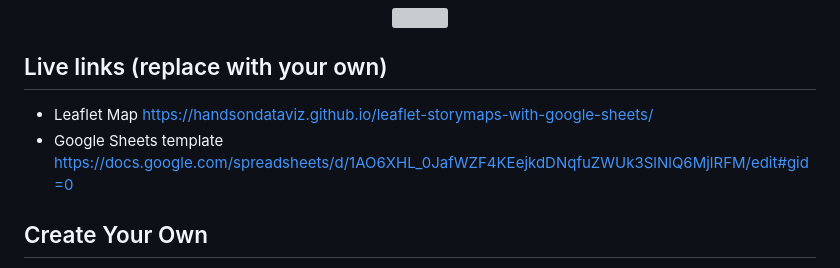
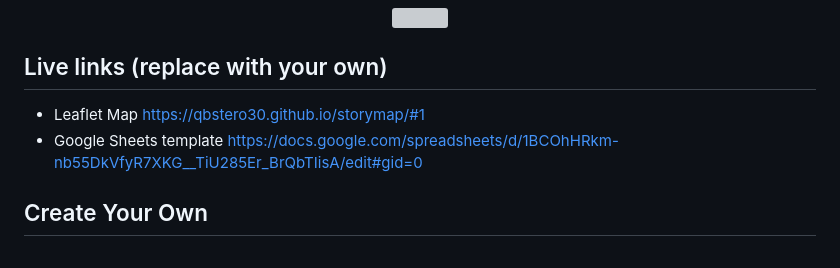
Before and after one commit to Qbstero30/storymap, a Markdown page: README.md, the part around the change. Drawn GitHub-style; grey boxes are pictures that could not be loaded.

```diff
--- a/README.md
+++ b/README.md
@@ -7,8 +7,8 @@ Supports images, audio and video embeddings, and Leaflet TileLayer/geojson overl
 </p>
 
 ## Live links (replace with your own)
-- Leaflet Map https://handsondataviz.github.io/leaflet-storymaps-with-google-sheets/
-- Google Sheets template https://docs.google.com/spreadsheets/d/1AO6XHL_0JafWZF4KEejkdDNqfuZWUk3SlNlQ6MjlRFM/edit#gid=0
+- Leaflet Map https://qbstero30.github.io/storymap/#1
+- Google Sheets template https://docs.google.com/spreadsheets/d/1BCOhHRkm-nb55DkVfyR7XKG__TiU285Er_BrQbTIisA/edit#gid=0
 
 ## Create Your Own
 - See step-by-step tutorial in *Hands-On Data Visualization* https://HandsOnDataViz.org/leaflet-storymaps-with-google-sheets.html
```
